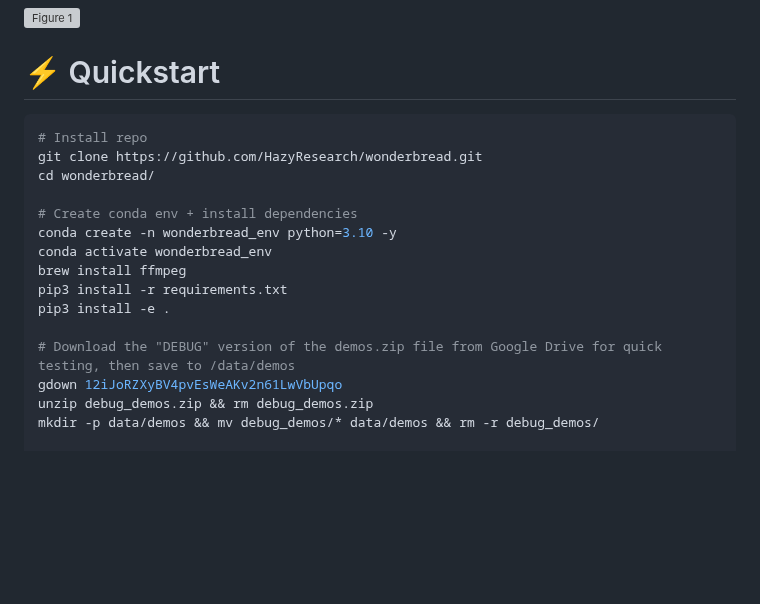
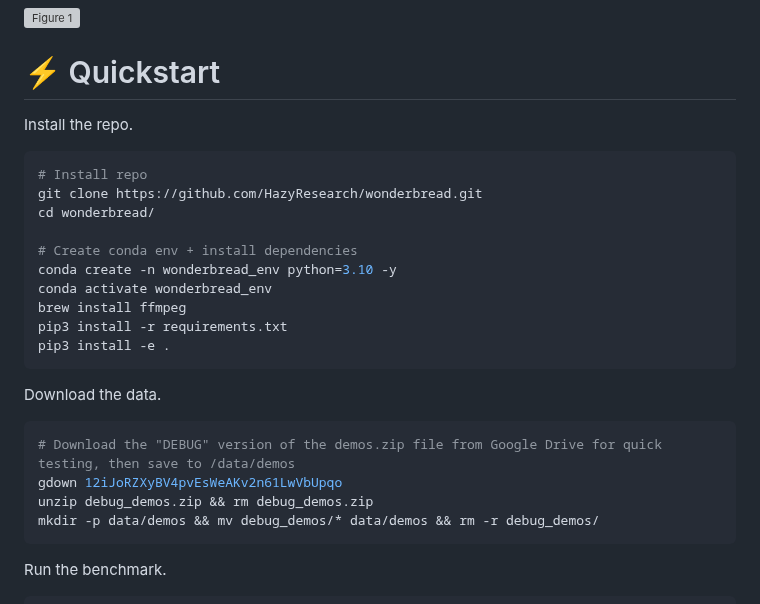
Before and after one commit to HazyResearch/wonderbread, a Markdown page: README.md, the part around the change. GitHub-like rendering; blank space fills up the shorter version; grey boxes are pictures that could not be loaded.

````diff
--- a/README.md
+++ b/README.md
@@ -20,6 +20,7 @@
 
 # ⚡ Quickstart
 
+Install the repo.
 ```bash
 # Install repo
 git clone https://github.com/HazyResearch/wonderbread.git
@@ -31,12 +32,18 @@ conda activate wonderbread_env
 brew install ffmpeg
 pip3 install -r requirements.txt
 pip3 install -e .
+```
 
+Download the data.
+```bash
 # Download the "DEBUG" version of the demos.zip file from Google Drive for quick testing, then save to /data/demos
 gdown 12iJoRZXyBV4pvEsWeAKv2n61LwVbUpqo
 unzip debug_demos.zip && rm debug_demos.zip
 mkdir -p data/demos && mv debug_demos/* data/demos && rm -r debug_demos/
+```
 
+Run the benchmark.
+```bash
 # Run evaluations for GPT4 (in debug mode, so only 3 examples per task)
 export OPENAI_API_KEY=<Your API Key>
 cd wonderbread/benchmark/tasks
````
